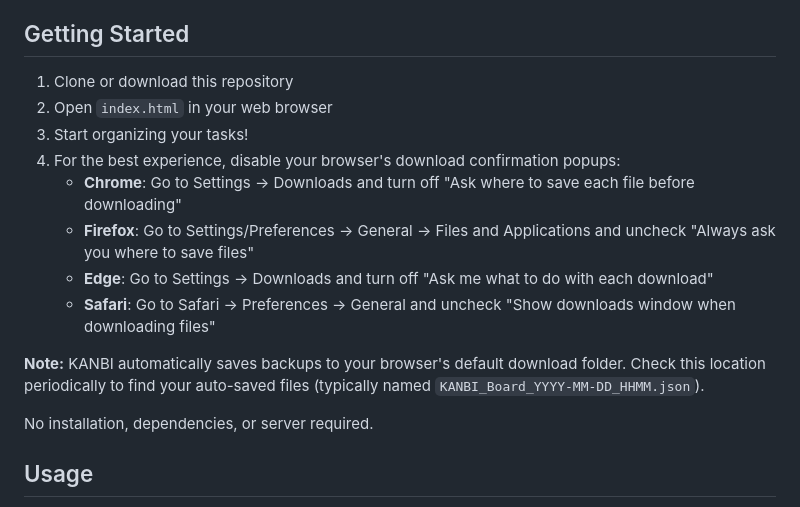
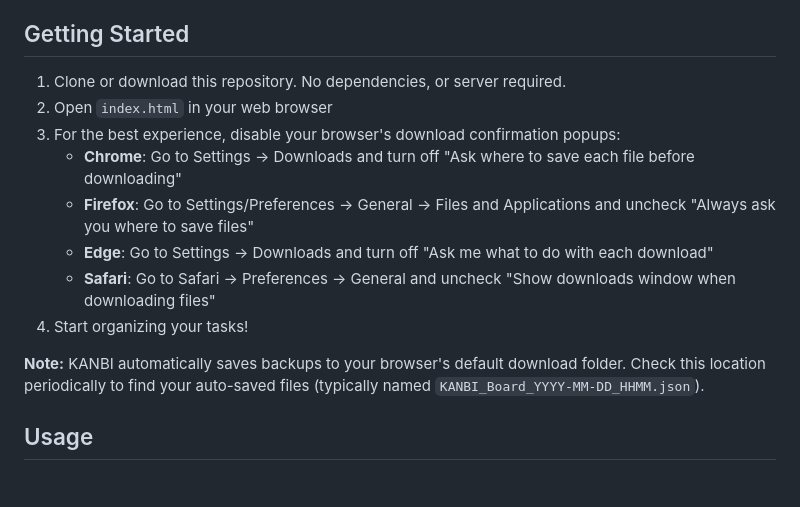
Before and after one commit to johnwlittle/KANBI, a Markdown page: README.md, the part around the change. GitHub-like rendering; blank space fills up the shorter version.

```diff
--- a/README.md
+++ b/README.md
@@ -26,18 +26,16 @@ KANBI's ethos is centered around minimalism and practicality. We believe product
 - Visual customization with column colors
 
 ## Getting Started
-1. Clone or download this repository
+1. Clone or download this repository. No dependencies, or server required.
 2. Open `index.html` in your web browser
-3. Start organizing your tasks!
-4. For the best experience, disable your browser's download confirmation popups:
+3. For the best experience, disable your browser's download confirmation popups:
    - **Chrome**: Go to Settings → Downloads and turn off "Ask where to save each file before downloading"
    - **Firefox**: Go to Settings/Preferences → General → Files and Applications and uncheck "Always ask you where to save files"
    - **Edge**: Go to Settings → Downloads and turn off "Ask me what to do with each download"
    - **Safari**: Go to Safari → Preferences → General and uncheck "Show downloads window when downloading files"
+4. Start organizing your tasks!
 
 **Note:** KANBI automatically saves backups to your browser's default download folder. Check this location periodically to find your auto-saved files (typically named `KANBI_Board_YYYY-MM-DD_HHMM.json`).
-
-No installation, dependencies, or server required.
 
 ## Usage
 See the built-in help documentation by clicking the "Help" button in the application, or view `kanbi-help.html` directly for detailed usage instructions.
```
